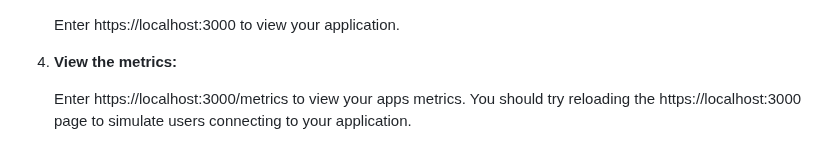
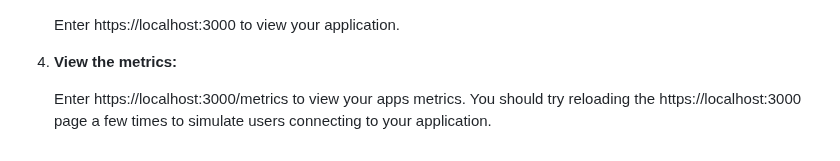
Before and after one commit to pvass24/k8s-kadence, a Markdown page: flask-app-v3/README.md, the part around the change. Drawn GitHub-style.

```diff
--- a/flask-app-v3/README.md
+++ b/flask-app-v3/README.md
@@ -95,4 +95,4 @@ This repository contains a simple Flask application designed to demonstrate the
 4. **View the metrics:**
 
    Enter https://localhost:3000/metrics to view your apps metrics.
-   You should try reloading the https://localhost:3000 page to simulate users connecting to your application.
+   You should try reloading the https://localhost:3000 page a few times to simulate users connecting to your application.
```
